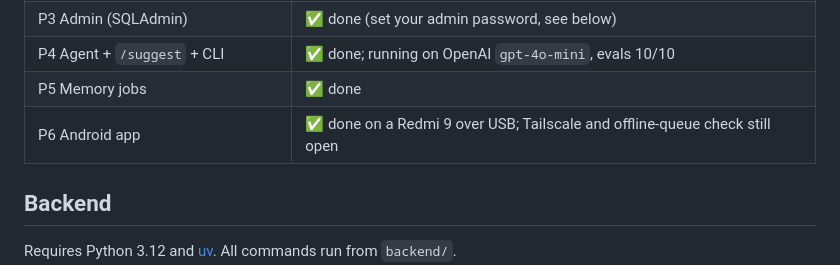
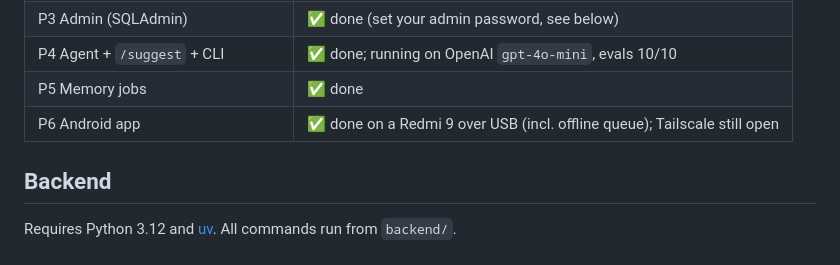
Before and after one commit to ARUNJITHpm/gf_ai, a Markdown page: README.md, the part around the change. Rendered like a GitHub page.

Commit message:
P6: offline queue verified on device
Co-Authored-By: Claude Opus 5.5 <noreply@anthropic.com>

```diff
--- a/README.md
+++ b/README.md
@@ -18,7 +18,7 @@ A personal assistant that suggests WhatsApp replies in my voice. It reads the ch
 | P3 Admin (SQLAdmin) | ✅ done (set your admin password, see below) |
 | P4 Agent + `/suggest` + CLI | ✅ done; running on OpenAI `gpt-4o-mini`, evals 10/10 |
 | P5 Memory jobs | ✅ done |
-| P6 Android app | ✅ done on a Redmi 9 over USB; Tailscale and offline-queue check still open |
+| P6 Android app | ✅ done on a Redmi 9 over USB (incl. offline queue); Tailscale still open |
 
 ## Backend
 
```
Also changed, not shown: IMPLEMENTATION_PLAN.md (+1 -1 lines).
